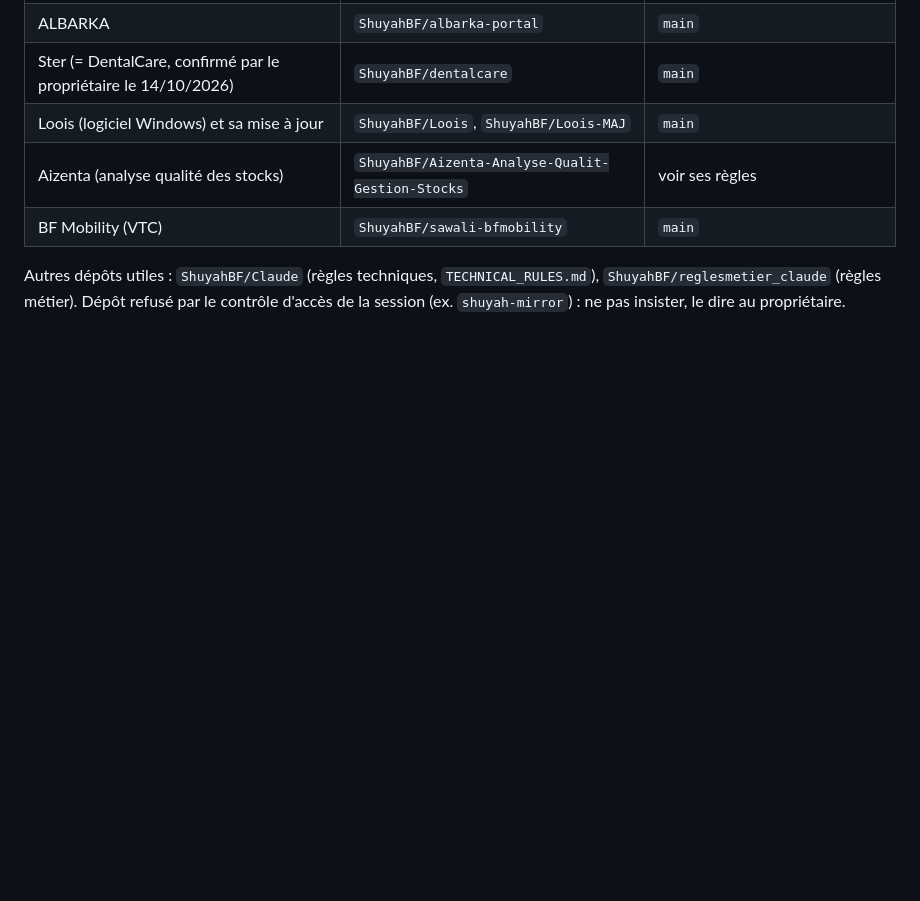
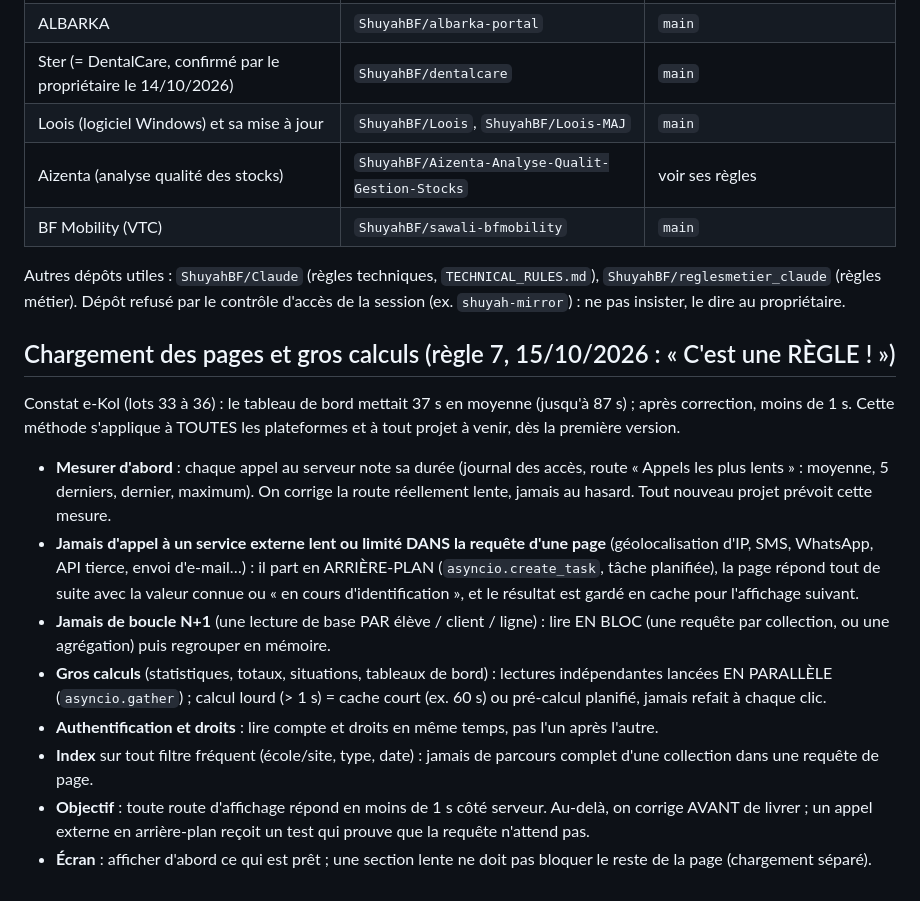
Before and after one commit to ShuyahBF/telecom-boutique, a Markdown page: CLAUDE.md, the part around the change. Rendered like a GitHub page; blank space fills up the shorter version.

Commit message:
Règle permanente 7 : chargement des pages et gros calculs (arrière-plan, parallèle, lecture en bloc, index)

```diff
--- a/CLAUDE.md
+++ b/CLAUDE.md
@@ -75,3 +75,21 @@ modifier), cloner UNE fois (`git clone --depth 1`, délai généreux), puis `reg
 
 Autres dépôts utiles : `ShuyahBF/Claude` (règles techniques, `TECHNICAL_RULES.md`), `ShuyahBF/reglesmetier_claude` (règles métier).
 Dépôt refusé par le contrôle d'accès de la session (ex. `shuyah-mirror`) : ne pas insister, le dire au propriétaire.
+
+## Chargement des pages et gros calculs (règle 7, 15/10/2026 : « C'est une RÈGLE ! »)
+Constat e-Kol (lots 33 à 36) : le tableau de bord mettait 37 s en moyenne (jusqu'à 87 s) ; après correction, moins de 1 s.
+Cette méthode s'applique à TOUTES les plateformes et à tout projet à venir, dès la première version.
+- **Mesurer d'abord** : chaque appel au serveur note sa durée (journal des accès, route « Appels les plus lents » : moyenne,
+  5 derniers, dernier, maximum). On corrige la route réellement lente, jamais au hasard. Tout nouveau projet prévoit cette mesure.
+- **Jamais d'appel à un service externe lent ou limité DANS la requête d'une page** (géolocalisation d'IP, SMS, WhatsApp, API
+  tierce, envoi d'e-mail…) : il part en ARRIÈRE-PLAN (`asyncio.create_task`, tâche planifiée), la page répond tout de suite avec
+  la valeur connue ou « en cours d'identification », et le résultat est gardé en cache pour l'affichage suivant.
+- **Jamais de boucle N+1** (une lecture de base PAR élève / client / ligne) : lire EN BLOC (une requête par collection, ou une
+  agrégation) puis regrouper en mémoire.
+- **Gros calculs** (statistiques, totaux, situations, tableaux de bord) : lectures indépendantes lancées EN PARALLÈLE
+  (`asyncio.gather`) ; calcul lourd (> 1 s) = cache court (ex. 60 s) ou pré-calcul planifié, jamais refait à chaque clic.
+- **Authentification et droits** : lire compte et droits en même temps, pas l'un après l'autre.
+- **Index** sur tout filtre fréquent (école/site, type, date) : jamais de parcours complet d'une collection dans une requête de page.
+- **Objectif** : toute route d'affichage répond en moins de 1 s côté serveur. Au-delà, on corrige AVANT de livrer ; un appel
+  externe en arrière-plan reçoit un test qui prouve que la requête n'attend pas.
+- **Écran** : afficher d'abord ce qui est prêt ; une section lente ne doit pas bloquer le reste de la page (chargement séparé).
```
